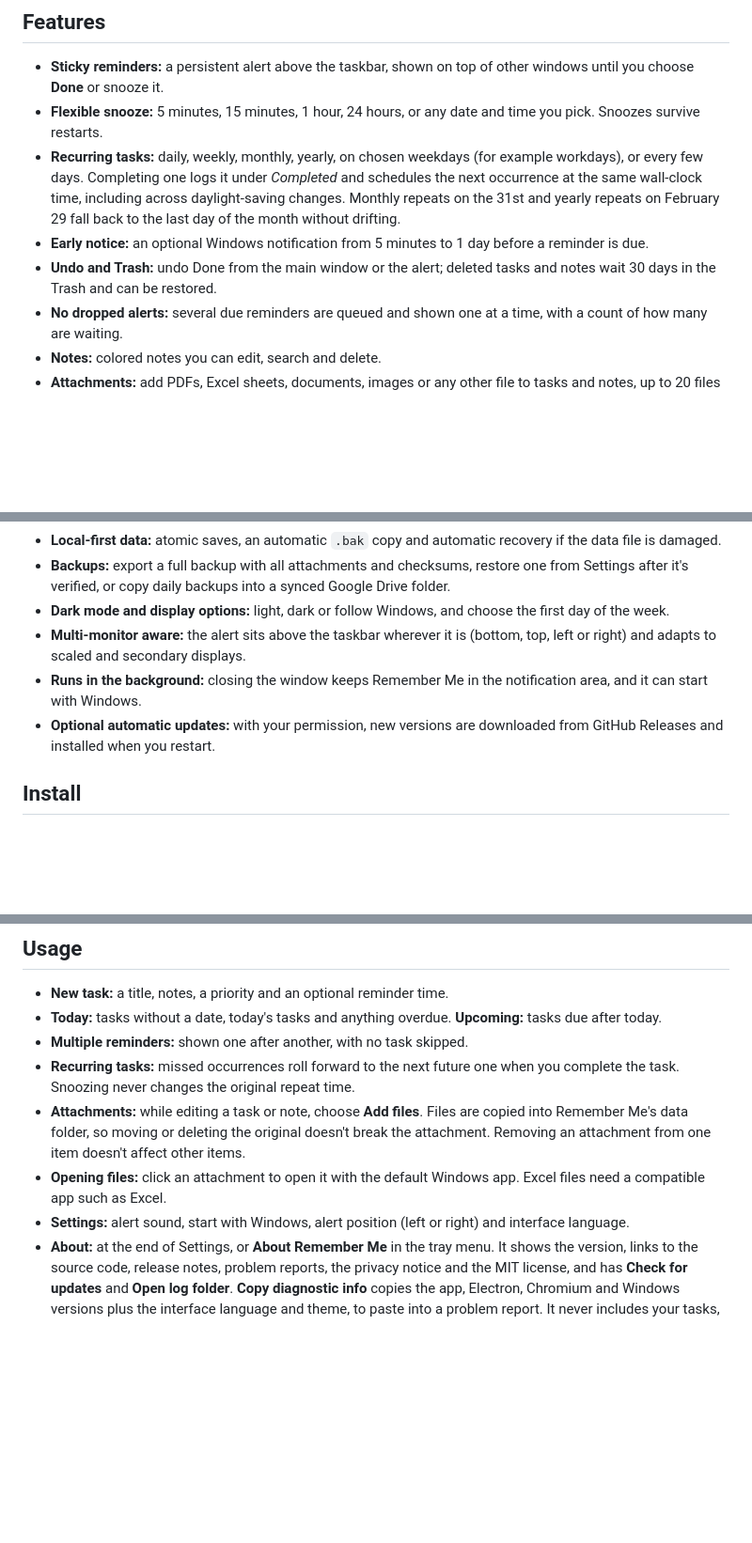
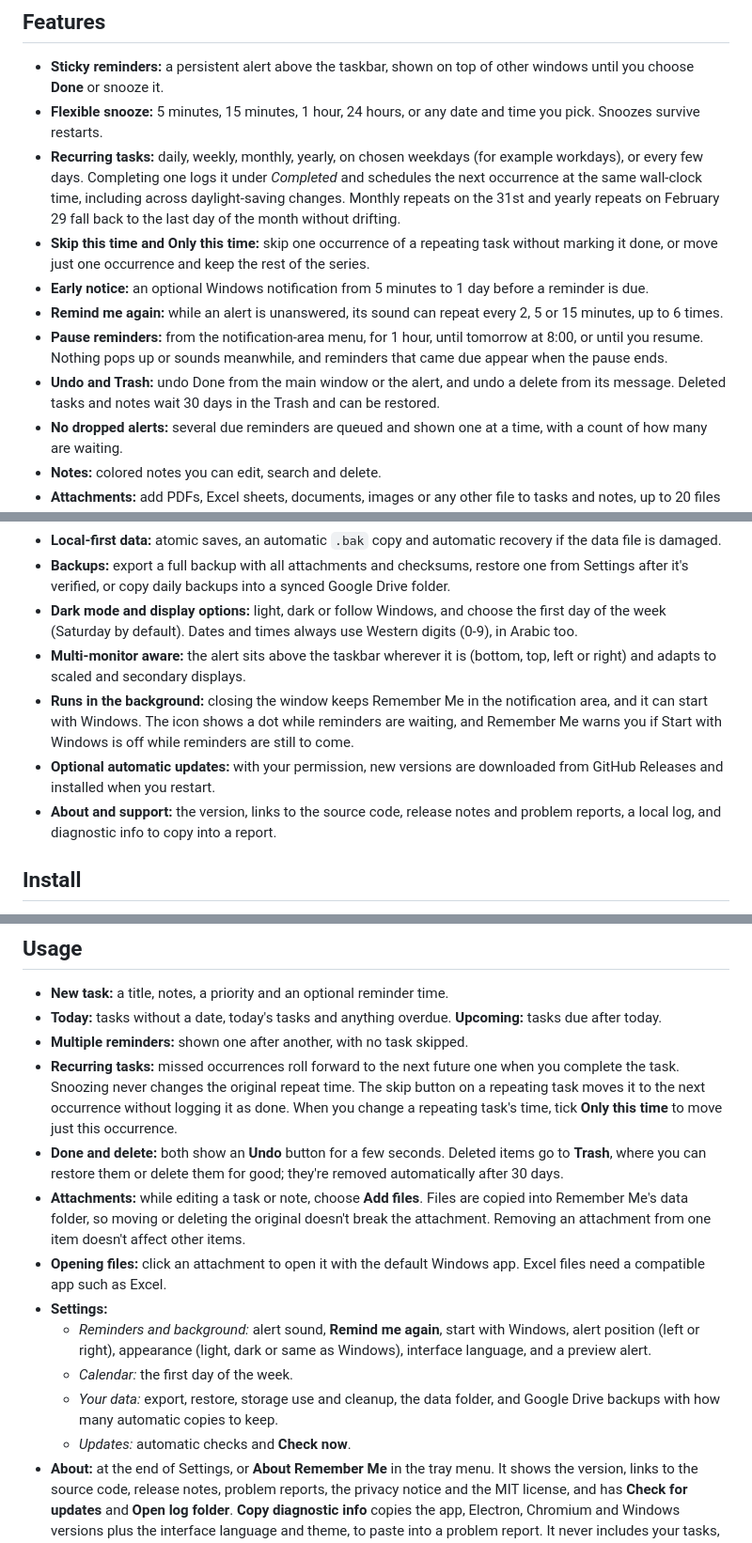
Before and after one commit to sarmadiq9090-coder/Remember-Me, a Markdown page: README.md, 3 parts joined by grey strips. Shown at 94% size. Rendered like a GitHub page; blank space fills up the shorter version.

Commit message:
Bring the README's features, usage, settings and tests up to date (QC Q14)
Adds Skip this time and Only this time, Remind me again, Pause,
undoing a delete, the waiting tray icon and the Start with Windows
warning, Western digits and the Saturday week start, About and the
local log. Settings now lists every card and option, the Tests list
gains placement and dark-theme, and the desktop tests name
Remember Me.exe.

Co-Authored-By: Claude Opus 5.5 <noreply@anthropic.com>

```diff
--- a/README.md
+++ b/README.md
@@ -25,8 +25,11 @@ Remember Me is an open-source desktop app for 64-bit Windows. It runs without an
 - **Sticky reminders:** a persistent alert above the taskbar, shown on top of other windows until you choose **Done** or snooze it.
 - **Flexible snooze:** 5 minutes, 15 minutes, 1 hour, 24 hours, or any date and time you pick. Snoozes survive restarts.
 - **Recurring tasks:** daily, weekly, monthly, yearly, on chosen weekdays (for example workdays), or every few days. Completing one logs it under *Completed* and schedules the next occurrence at the same wall-clock time, including across daylight-saving changes. Monthly repeats on the 31st and yearly repeats on February 29 fall back to the last day of the month without drifting.
+- **Skip this time and Only this time:** skip one occurrence of a repeating task without marking it done, or move just one occurrence and keep the rest of the series.
 - **Early notice:** an optional Windows notification from 5 minutes to 1 day before a reminder is due.
-- **Undo and Trash:** undo Done from the main window or the alert; deleted tasks and notes wait 30 days in the Trash and can be restored.
+- **Remind me again:** while an alert is unanswered, its sound can repeat every 2, 5 or 15 minutes, up to 6 times.
+- **Pause reminders:** from the notification-area menu, for 1 hour, until tomorrow at 8:00, or until you resume. Nothing pops up or sounds meanwhile, and reminders that came due appear when the pause ends.
+- **Undo and Trash:** undo Done from the main window or the alert, and undo a delete from its message. Deleted tasks and notes wait 30 days in the Trash and can be restored.
 - **No dropped alerts:** several due reminders are queued and shown one at a time, with a count of how many are waiting.
 - **Notes:** colored notes you can edit, search and delete.
 - **Attachments:** add PDFs, Excel sheets, documents, images or any other file to tasks and notes, up to 20 files per item and 50 MB per file. Images preview inline, including in the alert.
@@ -35,10 +38,11 @@ Remember Me is an open-source desktop app for 64-bit Windows. It runs without an
 - **Arabic and English interfaces:** a full right-to-left Arabic UI and a left-to-right English UI, switchable in Settings. Mixed-language text keeps its reading order.
 - **Local-first data:** atomic saves, an automatic `.bak` copy and automatic recovery if the data file is damaged.
 - **Backups:** export a full backup with all attachments and checksums, restore one from Settings after it's verified, or copy daily backups into a synced Google Drive folder.
-- **Dark mode and display options:** light, dark or follow Windows, and choose the first day of the week.
+- **Dark mode and display options:** light, dark or follow Windows, and choose the first day of the week (Saturday by default). Dates and times always use Western digits (0-9), in Arabic too.
 - **Multi-monitor aware:** the alert sits above the taskbar wherever it is (bottom, top, left or right) and adapts to scaled and secondary displays.
-- **Runs in the background:** closing the window keeps Remember Me in the notification area, and it can start with Windows.
+- **Runs in the background:** closing the window keeps Remember Me in the notification area, and it can start with Windows. The icon shows a dot while reminders are waiting, and Remember Me warns you if Start with Windows is off while reminders are still to come.
 - **Optional automatic updates:** with your permission, new versions are downloaded from GitHub Releases and installed when you restart.
+- **About and support:** the version, links to the source code, release notes and problem reports, a local log, and diagnostic info to copy into a report.
 
 ## Install
 
@@ -80,10 +84,15 @@ v1.4.0 can't update itself: install the next version from Releases once by hand,
 - **New task:** a title, notes, a priority and an optional reminder time.
 - **Today:** tasks without a date, today's tasks and anything overdue. **Upcoming:** tasks due after today.
 - **Multiple reminders:** shown one after another, with no task skipped.
-- **Recurring tasks:** missed occurrences roll forward to the next future one when you complete the task. Snoozing never changes the original repeat time.
+- **Recurring tasks:** missed occurrences roll forward to the next future one when you complete the task. Snoozing never changes the original repeat time. The skip button on a repeating task moves it to the next occurrence without logging it as done. When you change a repeating task's time, tick **Only this time** to move just this occurrence.
+- **Done and delete:** both show an **Undo** button for a few seconds. Deleted items go to **Trash**, where you can restore them or delete them for good; they're removed automatically after 30 days.
 - **Attachments:** while editing a task or note, choose **Add files**. Files are copied into Remember Me's data folder, so moving or deleting the original doesn't break the attachment. Removing an attachment from one item doesn't affect other items.
 - **Opening files:** click an attachment to open it with the default Windows app. Excel files need a compatible app such as Excel.
-- **Settings:** alert sound, start with Windows, alert position (left or right) and interface language.
+- **Settings:**
+  - *Reminders and background:* alert sound, **Remind me again**, start with Windows, alert position (left or right), appearance (light, dark or same as Windows), interface language, and a preview alert.
+  - *Calendar:* the first day of the week.
+  - *Your data:* export, restore, storage use and cleanup, the data folder, and Google Drive backups with how many automatic copies to keep.
+  - *Updates:* automatic checks and **Check now**.
 - **About:** at the end of Settings, or **About Remember Me** in the tray menu. It shows the version, links to the source code, release notes, problem reports, the privacy notice and the MIT license, and has **Check for updates** and **Open log folder**. **Copy diagnostic info** copies the app, Electron, Chromium and Windows versions plus the interface language and theme, to paste into a problem report. It never includes your tasks, notes, files or folder paths.
 - **Shortcuts:** Ctrl+N creates a task or note, Ctrl+K focuses search.
 
```
Also changed, not shown: other parts of README.md (+5 -1 lines).
